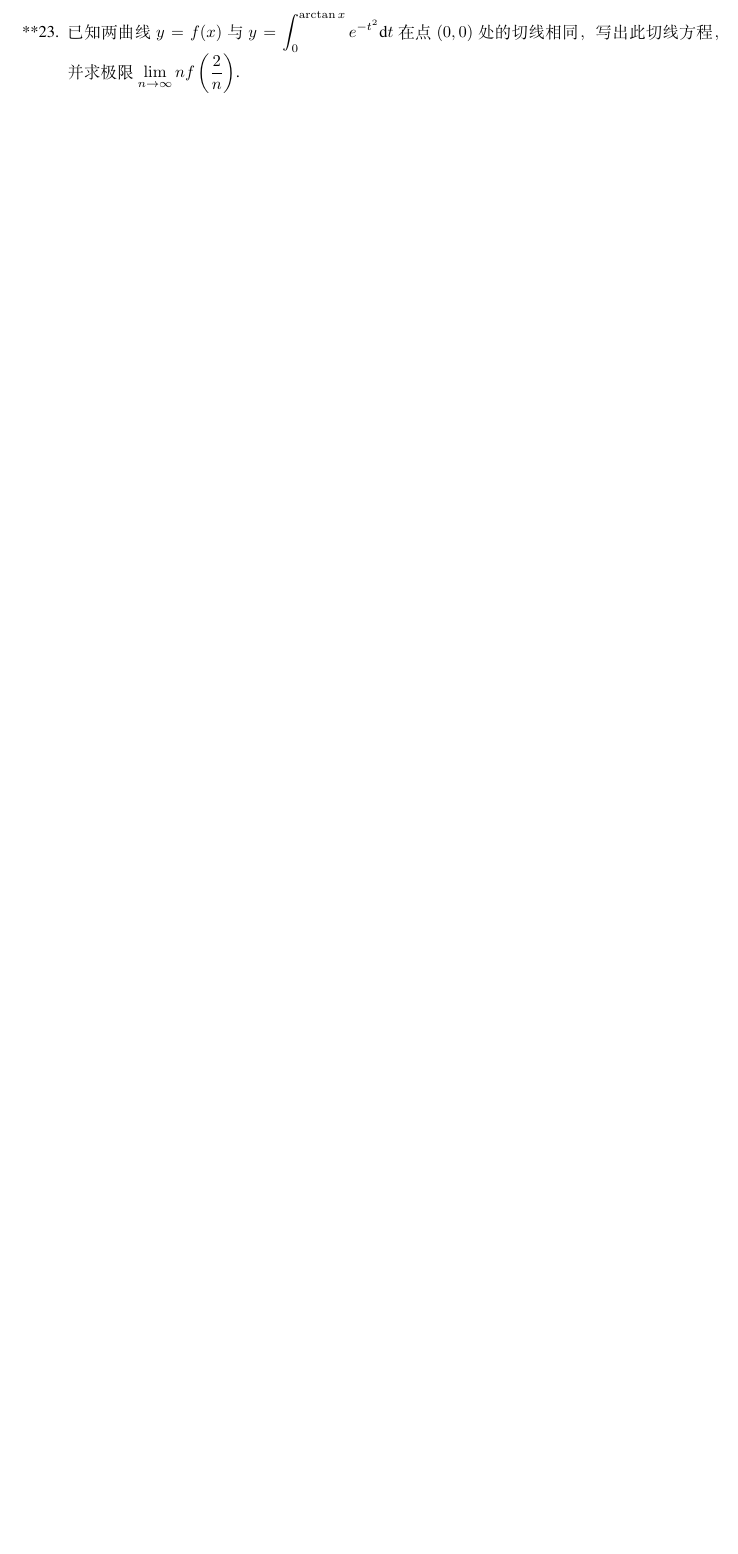
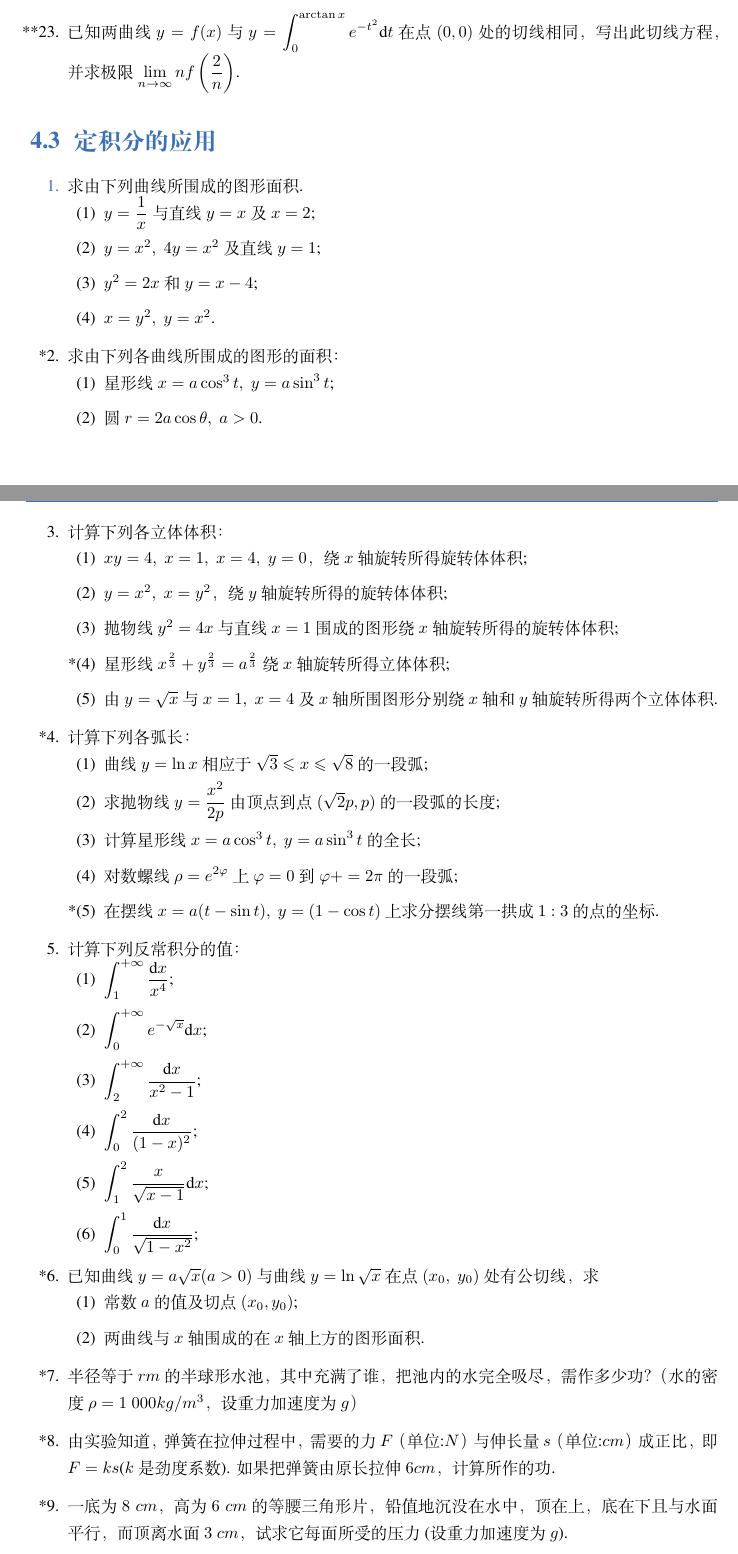
Before and after one commit to Lu0Key/SDU-Calculus, a LaTeX book (main.tex, which reads chapter4.tex): part of page 28 of 64 before the commit and two parts of pages 28 and 29 of 66 after it, the two joined at a grey line, cut so that both start at the same text, the shorter picture padded with empty space. Compiled offline with XeLaTeX; a missing font is replaced by an installed copy or a similar font.

Commit message:
完成了4.3的题目

```diff
--- a/chapter4.tex
+++ b/chapter4.tex
@@ -252,3 +252,81 @@
     并求极限 $\displaystyle \lim_{n\to\infty} nf\left(\dfrac{2}{n}\right)$.
 
 \end{enumerate}
+
+\section{定积分的应用}
+
+\begin{enumerate}\setlength{\itemsep}{7pt}
+    \item 求由下列曲线所围成的图形面积.
+    \begin{enumerate}[(1)]\setlength{\itemsep}{5pt}\setlength{\topsep}{15pt}
+        \item $y=\dfrac{1}{x}$ 与直线 $y=x$ 及 $x=2$;
+        \item $y=x^2,\;4y=x^2$ 及直线 $y=1$;
+        \item $y^2=2x$ 和 $y=x-4$;
+        \item $x=y^2,\;y=x^2$.
+    \end{enumerate}
+
+    \item[*2.] 求由下列各曲线所围成的图形的面积：
+    \begin{enumerate}[(1)]\setlength{\itemsep}{5pt}\setlength{\topsep}{15pt}
+        \item 星形线 $x=a\cos^3t,\;y=a\sin^3t$;
+        \item 圆 $r=2a\cos \theta,\;a>0$.
+    \end{enumerate}
+
+    \item[3.] 计算下列各立体体积：
+    \begin{enumerate}[(1)]\setlength{\itemsep}{5pt}\setlength{\topsep}{15pt}
+        \item $xy=4,\;x=1,\;x=4,\;y=0$，绕 $x$ 轴旋转所得旋转体体积;
+        \item $y=x^2,\;x=y^2$，绕 $y$ 轴旋转所得的旋转体体积;
+        \item 抛物线 $y^2=4x$ 与直线 $x=1$ 围成的图形绕 $x$ 轴旋转所得的旋转体体积;
+        \item[*(4)] 星形线 $x^{\frac{2}{3}}+y^{\frac{2}{3}}=a^{\frac{2}{3}}$ 绕 $x$ 轴旋转所得立体体积;
+        \item[(5)] 由 $y=\sqrt{x}$ 与 $x=1,\;x=4$ 及 $x$ 轴所围图形分别绕 $x$ 轴和 $y$ 轴旋转所得两个立体体积.
+    \end{enumerate}
+
+    \item[*4.] 计算下列各弧长：
+    \begin{enumerate}[(1)]\setlength{\itemsep}{5pt}\setlength{\topsep}{15pt}
+        \item 曲线 $y=\ln x$ 相应于 $\sqrt{3}\leqslant x\leqslant \sqrt{8}$ 的一段弧;
+        \item 求抛物线 $y=\dfrac{x^2}{2p}$ 由顶点到点 $(\sqrt{2}p,p)$ 的一段弧的长度;
+        \item 计算星形线 $x=a\cos^3t,\;y=a\sin^3t$ 的全长;
+        \item 对数螺线 $\rho=e^{2\varphi}$ 上 $\varphi=0$ 到 $\varphi+=2\pi$ 的一段弧;
+        \item[*(5)] 在摆线 $x=a(t-\sin t),\;y=(1-\cos t)$ 上求分摆线第一拱成 $1:3$ 的点的坐标.
+    \end{enumerate}
+
+    \item[5.] 计算下列反常积分的值：
+    \begin{enumerate}[(1)]\setlength{\itemsep}{5pt}\setlength{\topsep}{15pt}
+        \item $\displaystyle \int_{1}^{+\infty}\dfrac{\text{d}x}{x^4}$;
+        \item $\displaystyle \int_0^{+\infty}e^{-\sqrt{x}}\text{d}x$;
+        \item $\displaystyle \int_2^{+\infty}\dfrac{\text{d}x}{x^2-1}$;
+        \item $\displaystyle \int_0^2\dfrac{\text{d}x}{(1-x)^2}$;
+        \item $\displaystyle \int_1^2\dfrac{x}{\sqrt{x-1}}\text{d}x$;
+        \item $\displaystyle \int_0^1\dfrac{\text{d}x}{\sqrt{1-x^2}}$;
+    \end{enumerate}
+
+    \item[*6.] 已知曲线 $y=a\sqrt{x}(a>0)$ 与曲线 $y=\ln\sqrt{x}$
+    在点 $(x_0,\;y_0)$ 处有公切线，求
+    \begin{enumerate}[(1)]\setlength{\itemsep}{5pt}\setlength{\topsep}{15pt}
+        \item 常数 $a$ 的值及切点 $(x_0,y_0)$;
+        \item 两曲线与 $x$ 轴围成的在 $x$ 轴上方的图形面积.
+    \end{enumerate}
+
+    \item[*7.] 半径等于 $r m$ 的半球形水池，其中充满了谁，把池内的水完全吸尽，
+    需作多少功？（水的密度 $\rho=1\;000kg/m^3$，设重力加速度为 $g$）
+
+    \item[*8.] 由实验知道，弹簧在拉伸过程中，需要的力 $F$（单位:$N$）与伸长量 $s$（单位:$cm$）成正比，
+    即 $F=ks$($k$ 是劲度系数). 如果把弹簧由原长拉伸 $6cm$，计算所作的功.
+
+    \item[*9.] 一底为 $8\;cm$，高为 $6\;cm$ 的等腰三角形片，铅值地沉没在水中，
+    顶在上，底在下且与水面平行，而顶离水面 $3\;cm$，试求它每面所受的压力(设重力加速度为 $g$).
+
+    \item[**10.] 设有一长度为 $l$，线密度为 $\rho$ 的均匀细长棒，
+    在棒的一端垂直距离为 $a$ 单位处有一质量为 $m$ 的质点 $M$，
+    试求这细棒对指点 $M$ 的引力.
+
+    \item[*11.] 设抛物线 $y=ax^2+bx+2\ln c$ 过原点，当 $0\leqslant x\leqslant 1$ 时，
+    $y\geqslant 0$，又已知该抛物线与 $x$ 轴及直线 $x=1$ 所围图形的面积为 $\dfrac{1}{3}$，
+    试确定 $a,\;b,\;c$，使此图形绕 $x$ 轴旋转一周而成的旋转体的体积 $V$ 最小.
+
+    \item[*12.] 某闸门的形状与大小如图所示(还没画)，其中直线 $l$ 为对称轴，
+    闸门的上部为矩形 $ABCD$，下部由二次抛物线与线段 $AB$ 所围成. 当水面与闸门的上端相平时，
+    欲使闸门矩阵部分承受的水压力与闸门下部承受的压力之比为 $5:4$，闸门矩阵部分的高 $h$ 应为多少米？
+
+    \item[*13.] 设 $D_1$ 是由抛物线 $y=2x^2$ 和直线 $x=a\;(0<a<2),\;x=2$ 及 $y=0$ 所围成的平面区域；
+    $D_2$ 是由抛物线 $y=2x^2$ 和直线 $y=0,\;x=a$ 所围成的平面区域.
+    \begin{enumerate}[(1)]\setlength{\itemsep}{5pt}\setlength{\topsep}{15pt}
+        \item 求 $D_1$ 绕 $x$ 轴旋转而成的旋转体体积 $V_1,\;D_2$ 绕 $y$ 轴旋转而成的旋转体体积 $V_2$;
```
Also changed, not shown: chapter4.tex (4 more changed lines).
